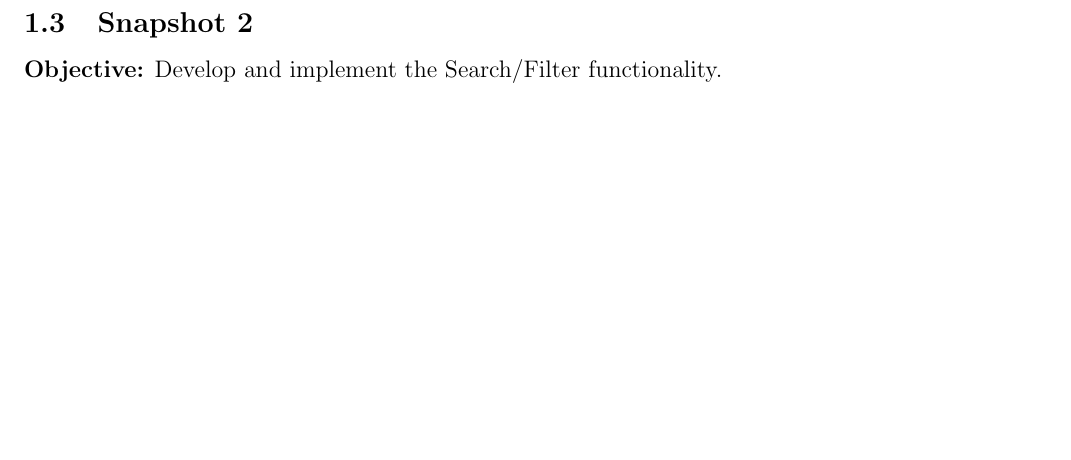
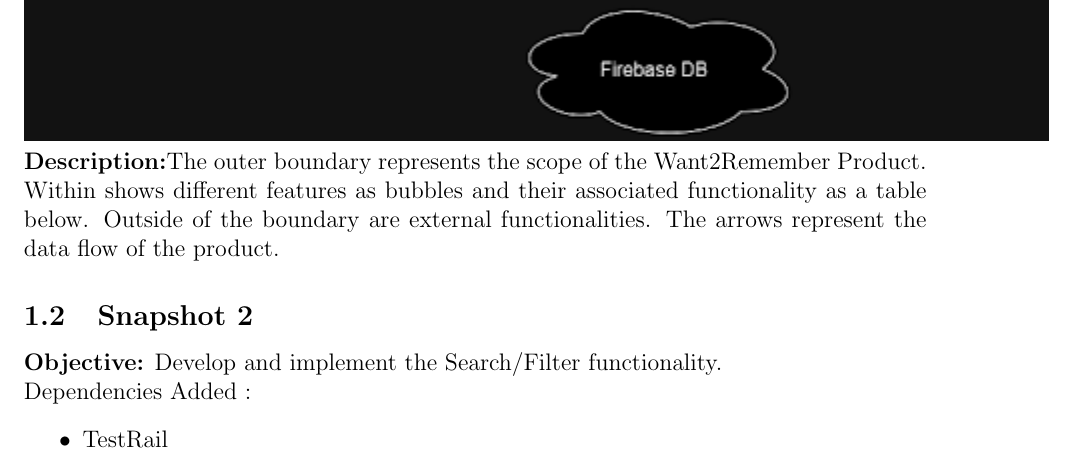
Before and after one commit to JoshH6538/CS3338_Final_Group3, a LaTeX document (design_specification.tex): part of page 3 of 4 before the commit and part of page 5 of 10 after it, cut at the place of the change, the shorter picture padded with empty space. Compiled offline with pdfLaTeX.

Commit message:
Update design_specification.tex

```diff
--- a/design_specification.tex
+++ b/design_specification.tex
@@ -4,6 +4,7 @@
 \usepackage{enumitem}
 \usepackage{hyperref}
 \usepackage{tocloft}
+\usepackage{graphicx}
 \hypersetup{
     colorlinks=true,
     linkcolor=blue,
@@ -39,3 +43,10 @@
+\includegraphics{snapshot1img3.png}
+\textbf{Description:}The outer boundary represents the scope of the Want2Remember Product. Within shows different features as bubbles and their associated functionality as a table below. Outside of the boundary are external functionalities. The arrows represent the data flow of the product.
+
 
 \subsection{Snapshot 2}
-\textbf{Objective:} Develop and implement the Search/Filter functionality.
+\textbf{Objective:} Develop and implement the Search/Filter functionality.\newline Dependencies Added :
+\begin{itemize}
+    \item
+     TestRail
+\end{itemize}
```
Also changed, not shown: design_specification.tex (11 more changed lines).
